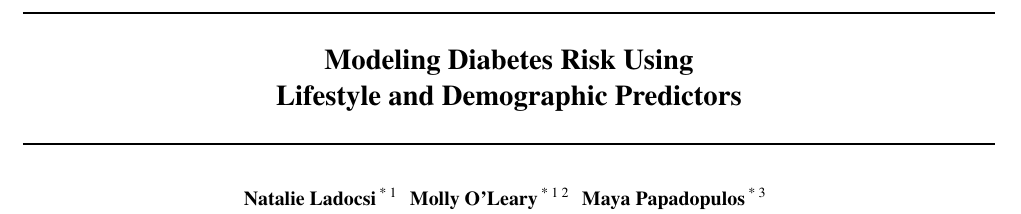
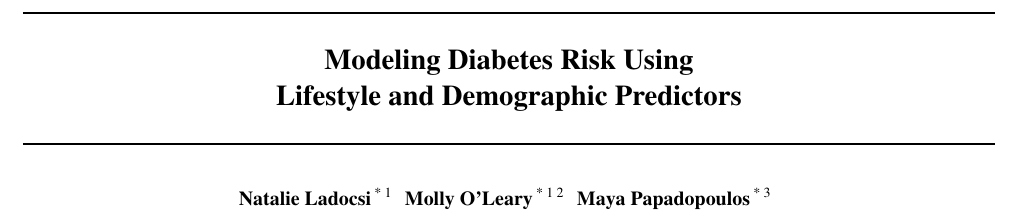
Before and after one commit to nladocsi/DS3001_F25_Project, a LaTeX paper (DS_3001_Paper/DS_3001_Paper.tex): part of page 1 of 7, cut so that both start at the same text. Compiled offline with pdfLaTeX.

Commit message:
Updates from Overleaf

```diff
--- a/DS_3001_Paper/DS_3001_Paper.tex
+++ b/DS_3001_Paper/DS_3001_Paper.tex
@@ -81,7 +81,7 @@
 \begin{icmlauthorlist}
 \icmlauthor{Natalie Ladocsi}{equal,yyy}
 \icmlauthor{Molly O'Leary}{equal,yyy,comp}
-\icmlauthor{Maya Papadopulos}{equal, comp}
+\icmlauthor{Maya Papadopoulos}{equal, comp}
 
 %\icmlauthor{}{sch}
 %\icmlauthor{}{sch}
```
Also changed, not shown: DS_3001_Paper/DS_3001_Paper.tex (2 more changed lines).
